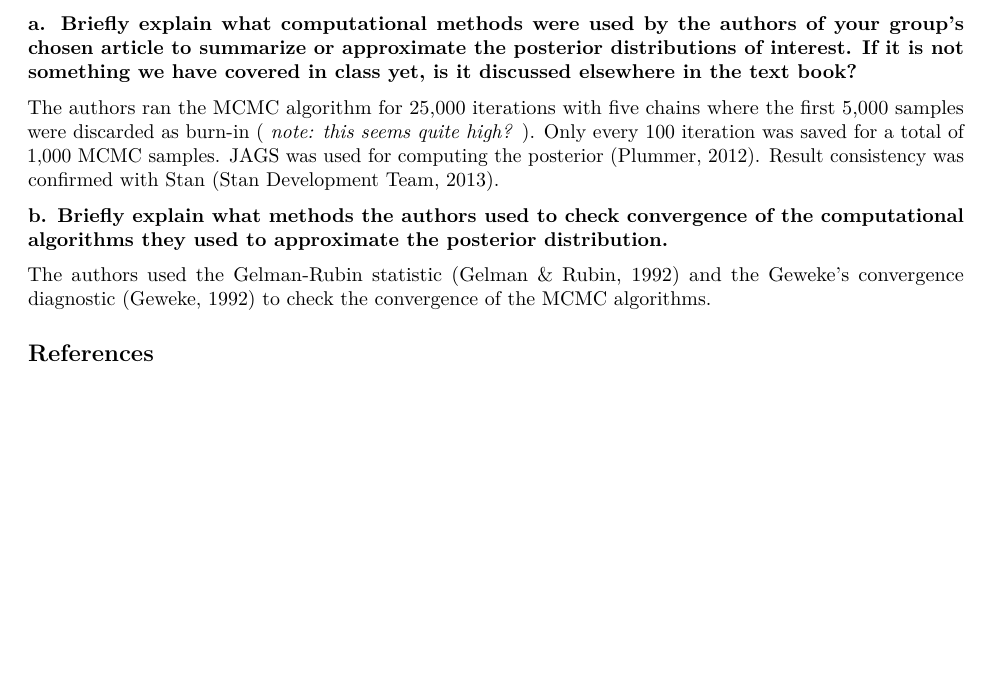
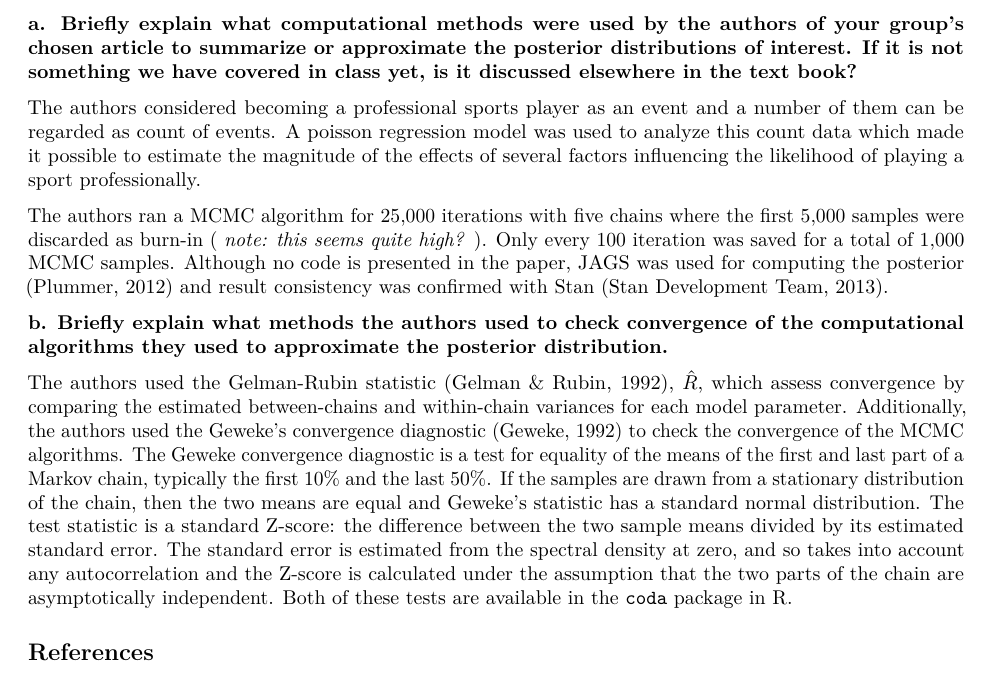
Before and after one commit to lemireg/bayes-project, an R Markdown document (stat532-group_assignment2_fromassign8.Rmd): part of the page, cut so that both start at the same text, the shorter picture padded with empty space. Rendered offline with R 4.5, knitr and Pandoc, then LaTeX, with nearby package versions.

Commit message:
Added details about the tests for convergence

```diff
--- a/stat532-group_assignment2_fromassign8.Rmd
+++ b/stat532-group_assignment2_fromassign8.Rmd
@@ -15,13 +15,15 @@ __1. Use your project article to answer the following questions.__
 
 __a. Briefly explain what computational methods were used by the authors of your group's chosen article to summarize or approximate the posterior distributions of interest. If it is not something we have covered in class yet, is it discussed elsewhere in the text book?__
 
-The authors ran the MCMC algorithm for 25,000 iterations with five chains where the first 5,000 samples were discarded as burn-in ( _note: this seems quite high?_ ). Only every 100 iteration was saved for a total of 1,000 MCMC samples. JAGS was used for computing the posterior (Plummer, 2012). Result consistency was confirmed with Stan (Stan Development Team, 2013).
+The authors considered becoming a professional sports player as an event and a number of them can be regarded as count of events. A poisson regression model was used to analyze this count data which made it possible to estimate the magnitude of the effects of several factors influencing the likelihood of playing a sport professionally.
+
+The authors ran a MCMC algorithm for 25,000 iterations with five chains where the first 5,000 samples were discarded as burn-in ( _note: this seems quite high?_ ). Only every 100 iteration was saved for a total of 1,000 MCMC samples. Although no code is presented in the paper, JAGS was used for computing the posterior (Plummer, 2012) and result consistency was confirmed with Stan (Stan Development Team, 2013).
 
 <!-- can add to answer -->
 
 __b. Briefly explain what methods the authors used to check convergence of the computational algorithms they used to approximate the posterior distribution.__
 
-The authors used the Gelman-Rubin statistic (Gelman & Rubin, 1992) and the Geweke’s convergence diagnostic (Geweke, 1992) to check the convergence of the MCMC algorithms.
+The authors used the Gelman-Rubin statistic (Gelman & Rubin, 1992), $\hat{R}$, which assess convergence by comparing the estimated between-chains and within-chain variances for each model parameter. Additionally, the authors used the Geweke’s convergence diagnostic (Geweke, 1992) to check the convergence of the MCMC algorithms. The Geweke convergence diagnostic is a test for equality of the means of the first and last part of a Markov chain, typically the first 10% and the last 50%. If the samples are drawn from a stationary distribution of the chain, then the two means are equal and Geweke's statistic has a standard normal distribution. The test statistic is a standard Z-score: the difference between the two sample means divided by its estimated standard error. The standard error is estimated from the spectral density at zero, and so takes into account any autocorrelation and the Z-score is calculated under the assumption that the two parts of the chain are asymptotically independent. Both of these tests are available in the `coda` package in R.
 
 <!-- can add to answer -->
 
```
